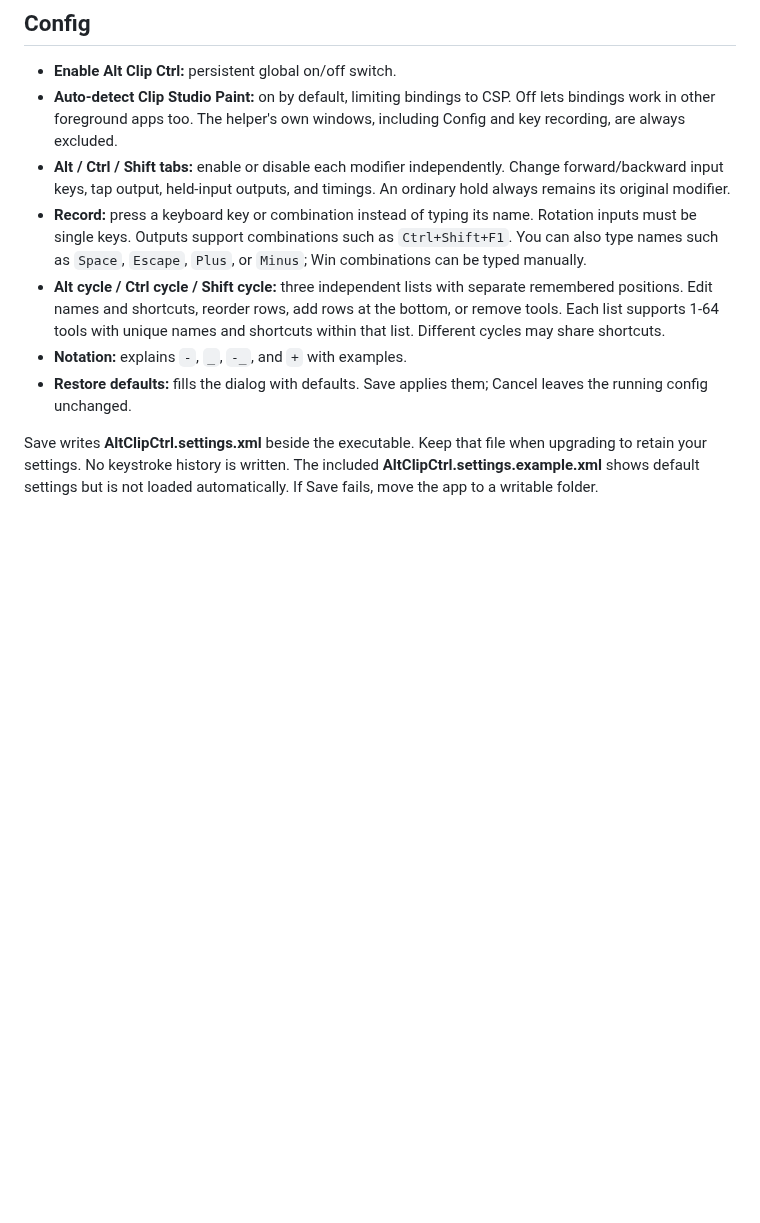
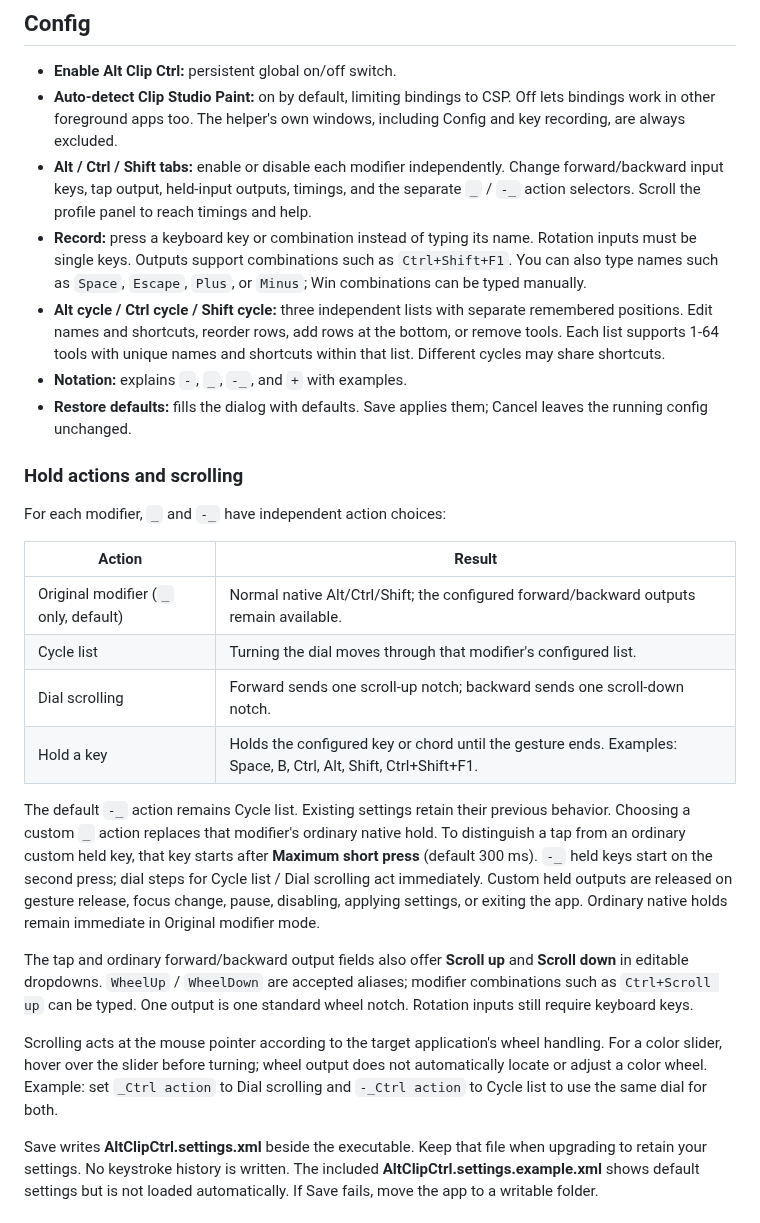
Before and after one commit to SimplePhilipp/Alt-Clip-Ctrl, a Markdown page: README.md, the part around one of its changes. Rendered like a GitHub page; blank space fills up the shorter version.

```diff
--- a/README.md
+++ b/README.md
@@ -41,11 +41,28 @@ The default tap wait is **100 ms**: start the second press within that window af
 
 - **Enable Alt Clip Ctrl:** persistent global on/off switch.
 - **Auto-detect Clip Studio Paint:** on by default, limiting bindings to CSP. Off lets bindings work in other foreground apps too. The helper's own windows, including Config and key recording, are always excluded.
-- **Alt / Ctrl / Shift tabs:** enable or disable each modifier independently. Change forward/backward input keys, tap output, held-input outputs, and timings. An ordinary hold always remains its original modifier.
+- **Alt / Ctrl / Shift tabs:** enable or disable each modifier independently. Change forward/backward input keys, tap output, held-input outputs, timings, and the separate `_` / `-_` action selectors. Scroll the profile panel to reach timings and help.
 - **Record:** press a keyboard key or combination instead of typing its name. Rotation inputs must be single keys. Outputs support combinations such as `Ctrl+Shift+F1`. You can also type names such as `Space`, `Escape`, `Plus`, or `Minus`; Win combinations can be typed manually.
 - **Alt cycle / Ctrl cycle / Shift cycle:** three independent lists with separate remembered positions. Edit names and shortcuts, reorder rows, add rows at the bottom, or remove tools. Each list supports 1-64 tools with unique names and shortcuts within that list. Different cycles may share shortcuts.
 - **Notation:** explains `-`, `_`, `-_`, and `+` with examples.
 - **Restore defaults:** fills the dialog with defaults. Save applies them; Cancel leaves the running config unchanged.
+
+### Hold actions and scrolling
+
+For each modifier, `_` and `-_` have independent action choices:
+
+| Action | Result |
+| --- | --- |
+| Original modifier (`_` only, default) | Normal native Alt/Ctrl/Shift; the configured forward/backward outputs remain available. |
+| Cycle list | Turning the dial moves through that modifier's configured list. |
+| Dial scrolling | Forward sends one scroll-up notch; backward sends one scroll-down notch. |
+| Hold a key | Holds the configured key or chord until the gesture ends. Examples: Space, B, Ctrl, Alt, Shift, Ctrl+Shift+F1. |
+
+The default `-_` action remains Cycle list. Existing settings retain their previous behavior. Choosing a custom `_` action replaces that modifier's ordinary native hold. To distinguish a tap from an ordinary custom held key, that key starts after **Maximum short press** (default 300 ms). `-_` held keys start on the second press; dial steps for Cycle list / Dial scrolling act immediately. Custom held outputs are released on gesture release, focus change, pause, disabling, applying settings, or exiting the app. Ordinary native holds remain immediate in Original modifier mode.
+
+The tap and ordinary forward/backward output fields also offer **Scroll up** and **Scroll down** in editable dropdowns. `WheelUp` / `WheelDown` are accepted aliases; modifier combinations such as `Ctrl+Scroll up` can be typed. One output is one standard wheel notch. Rotation inputs still require keyboard keys.
+
+Scrolling acts at the mouse pointer according to the target application's wheel handling. For a color slider, hover over the slider before turning; wheel output does not automatically locate or adjust a color wheel. Example: set `_Ctrl action` to Dial scrolling and `-_Ctrl action` to Cycle list to use the same dial for both.
 
 Save writes **AltClipCtrl.settings.xml** beside the executable. Keep that file when upgrading to retain your settings. No keystroke history is written. The included **AltClipCtrl.settings.example.xml** shows default settings but is not loaded automatically. If Save fails, move the app to a writable folder.
 
```
Also changed, not shown: other parts of README.md (+1 -1 lines), docs/config.png, docs/notation.png, 7 other files.
